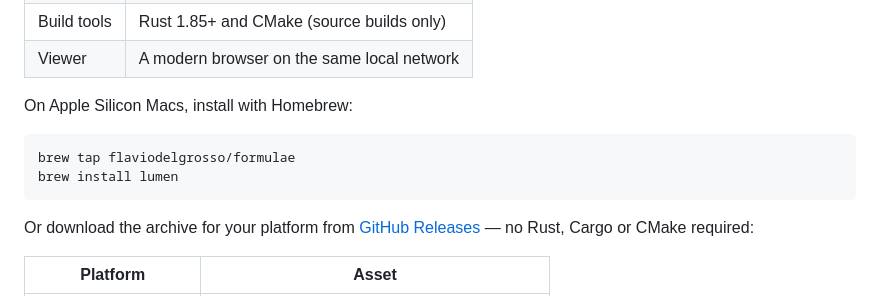
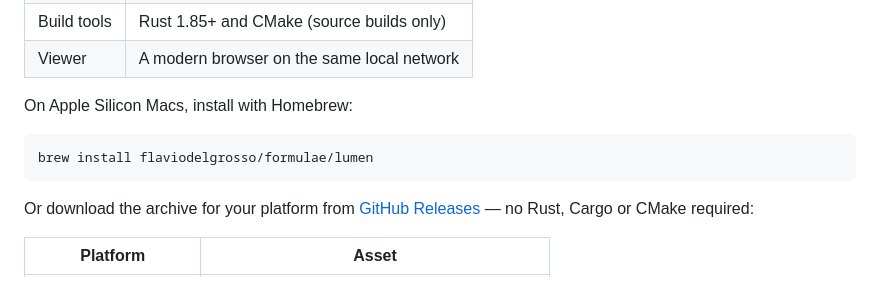
Before and after one commit to flaviodelgrosso/lumen, a Markdown page: README.md, the part around the change. GitHub-like rendering.

Commit message:
docs: update brew command

````diff
--- a/README.md
+++ b/README.md
@@ -53,8 +53,7 @@ System audio ─────► Opus ───┘
 On Apple Silicon Macs, install with Homebrew:
 
 ```bash
-brew tap flaviodelgrosso/formulae
-brew install lumen
+brew install flaviodelgrosso/formulae/lumen
 ```
 
 Or download the archive for your platform from [GitHub Releases](https://github.com/flaviodelgrosso/lumen/releases) — no Rust, Cargo or CMake required:
````
